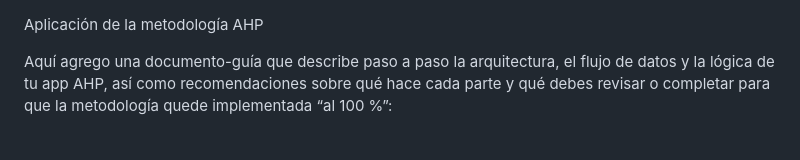
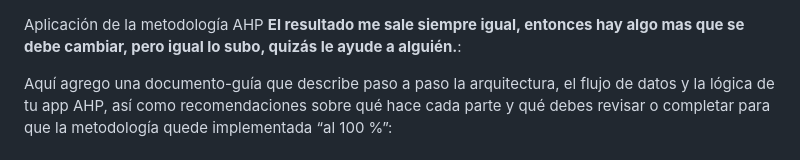
Before and after one commit to deyvitavara/deyvi_ahp, a Markdown page: README.md, the part around the change. Rendered like a GitHub page.

Commit message:
Update README.md
Actualización del README.md

```diff
--- a/README.md
+++ b/README.md
@@ -1,4 +1,5 @@
 Aplicación de la metodología AHP
+**El resultado me sale siempre igual, entonces hay algo mas que se debe cambiar, pero igual lo subo, quizás le ayude a alguién.**:
 
 Aquí agrego una documento-guía que describe paso a paso la arquitectura, el flujo de datos y la lógica de tu app AHP, así como recomendaciones sobre qué hace cada parte y qué debes revisar o completar para que la metodología quede implementada “al 100 %”:
 
```
